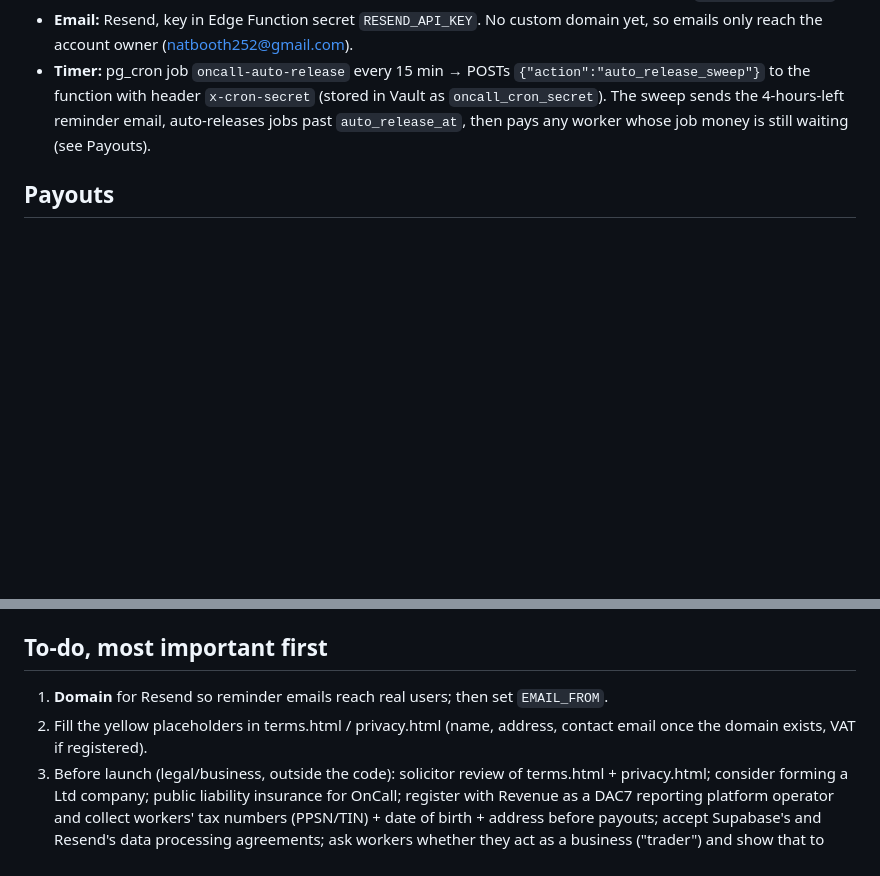
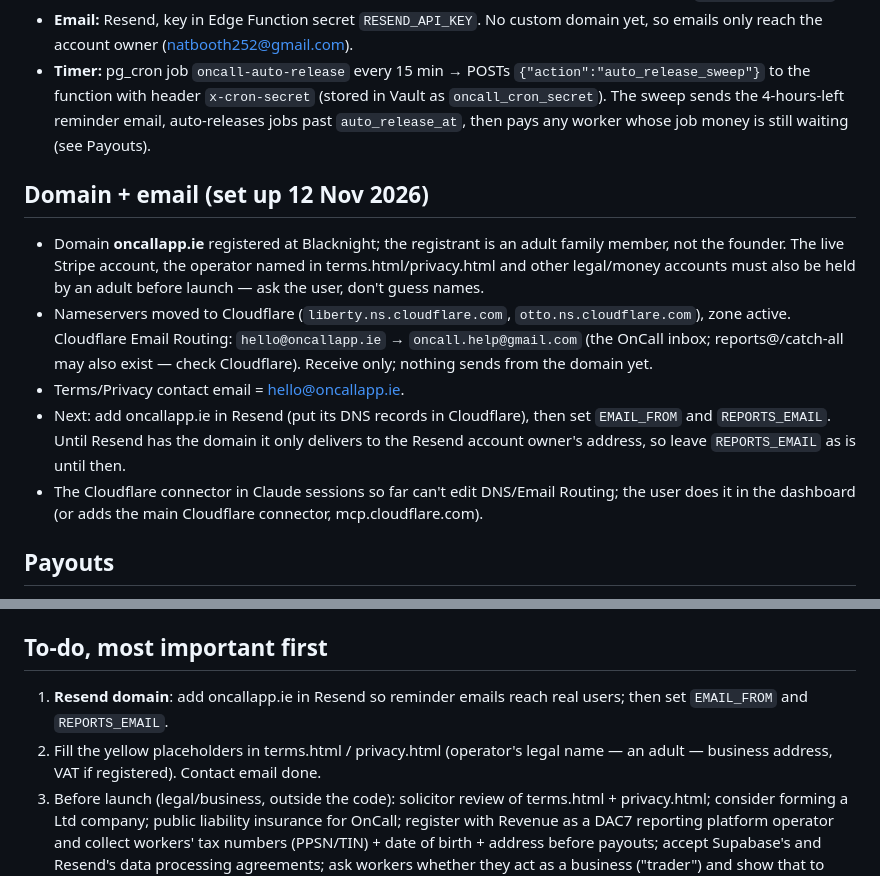
Before and after one commit to natb1234/oncall-app, a Markdown page: CLAUDE.md, 2 parts joined by grey strips. Drawn GitHub-style; blank space fills up the shorter version.

Commit message:
Notes: domain and email forwarding set up
Co-Authored-By: Claude Opus 5.5 <noreply@anthropic.com>
Claude-Session: https://claude.ai/code/session_01NSovohYGAPTwTBeUCHyc5M

```diff
--- a/CLAUDE.md
+++ b/CLAUDE.md
@@ -19,6 +19,13 @@ A small same-day task marketplace (Ireland, EUR). Posters post small jobs, worke
 - **Stripe:** test mode ("Sandbox"). Hosted Stripe Checkout with `capture_method: manual` (hold on accept, capture on approve). Stripe Connect Express for worker payouts. Secret key is an Edge Function secret `STRIPE_SECRET_KEY`.
 - **Email:** Resend, key in Edge Function secret `RESEND_API_KEY`. No custom domain yet, so emails only reach the account owner (natbooth252@gmail.com).
 - **Timer:** pg_cron job `oncall-auto-release` every 15 min → POSTs `{"action":"auto_release_sweep"}` to the function with header `x-cron-secret` (stored in Vault as `oncall_cron_secret`). The sweep sends the 4-hours-left reminder email, auto-releases jobs past `auto_release_at`, then pays any worker whose job money is still waiting (see Payouts).
+
+## Domain + email (set up 12 Nov 2026)
+- Domain **oncallapp.ie** registered at Blacknight; the registrant is an adult family member, not the founder. The live Stripe account, the operator named in terms.html/privacy.html and other legal/money accounts must also be held by an adult before launch — ask the user, don't guess names.
+- Nameservers moved to Cloudflare (`liberty.ns.cloudflare.com`, `otto.ns.cloudflare.com`), zone active. Cloudflare Email Routing: `hello@oncallapp.ie` → `oncall.help@gmail.com` (the OnCall inbox; reports@/catch-all may also exist — check Cloudflare). Receive only; nothing sends from the domain yet.
+- Terms/Privacy contact email = hello@oncallapp.ie.
+- Next: add oncallapp.ie in Resend (put its DNS records in Cloudflare), then set `EMAIL_FROM` and `REPORTS_EMAIL`. Until Resend has the domain it only delivers to the Resend account owner's address, so leave `REPORTS_EMAIL` as is until then.
+- The Cloudflare connector in Claude sessions so far can't edit DNS/Email Routing; the user does it in the dashboard (or adds the main Cloudflare connector, mcp.cloudflare.com).
 
 ## Payouts
 On release the server captures the payment and, if the worker's Stripe Connect account has `transfers` active, transfers amount minus 10% (recorded in `payments.payout_transfer_id` / `paid_out_at`). If not, the money waits in the platform balance; it's sent automatically when the worker finishes "Getting paid" setup (`sync_connect_status`) or on the next 15-min timer run. Stripe idempotency key `oncall-payout-<taskId>` prevents double payment.
@@ -68,8 +75,8 @@ Clean-up done 19 Oct: test task, `public.site_pages` table and Storage bucket `s
 Test accounts: `natbooth252@gmail.com` (poster) and `natbooth252+worker@gmail.com` (worker, name "Nay").
 
 ## To-do, most important first
-1. **Domain** for Resend so reminder emails reach real users; then set `EMAIL_FROM`.
-2. Fill the yellow placeholders in terms.html / privacy.html (name, address, contact email once the domain exists, VAT if registered).
+1. **Resend domain**: add oncallapp.ie in Resend so reminder emails reach real users; then set `EMAIL_FROM` and `REPORTS_EMAIL`.
+2. Fill the yellow placeholders in terms.html / privacy.html (operator's legal name — an adult — business address, VAT if registered). Contact email done.
 3. Before launch (legal/business, outside the code): solicitor review of terms.html + privacy.html; consider forming a Ltd company; public liability insurance for OnCall; register with Revenue as a DAC7 reporting platform operator and collect workers' tax numbers (PPSN/TIN) + date of birth + address before payouts; accept Supabase's and Resend's data processing agreements; ask workers whether they act as a business ("trader") and show that to posters; check reports in Supabase → reports and reply to reporters.
 4. Before launch (code): switch the map tiles and place search from free OpenStreetMap servers to a paid provider (usage policy); switch Stripe to live keys; card holds expire after ~7 days — handle jobs not finished in time (re-authorise or cancel); in-app account deletion (also an App Store requirement); a manual verification route for people who can't use the online ID check; block users (App Store); Stripe webhook so a paid Boost is applied even if the poster never returns.
 
```
